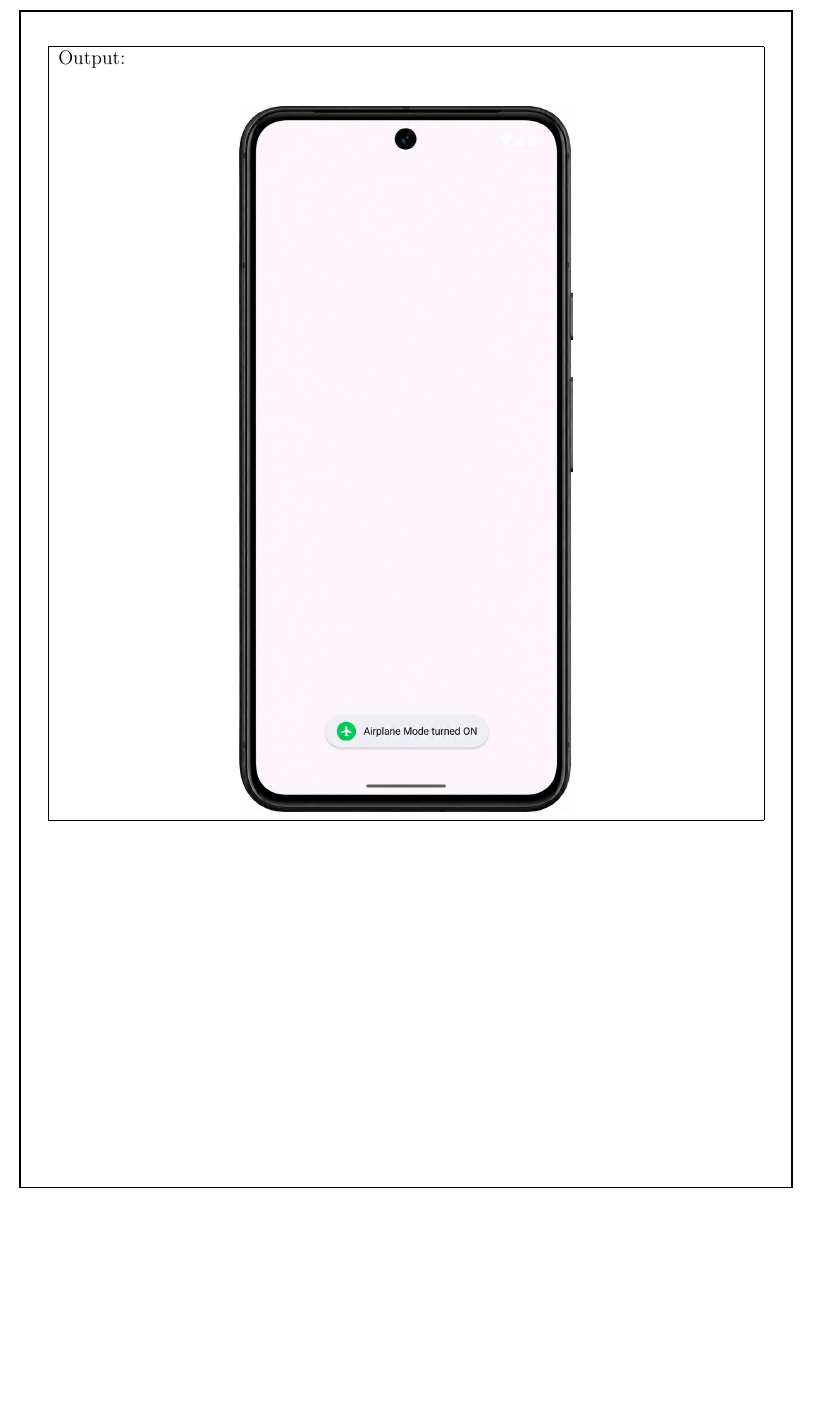
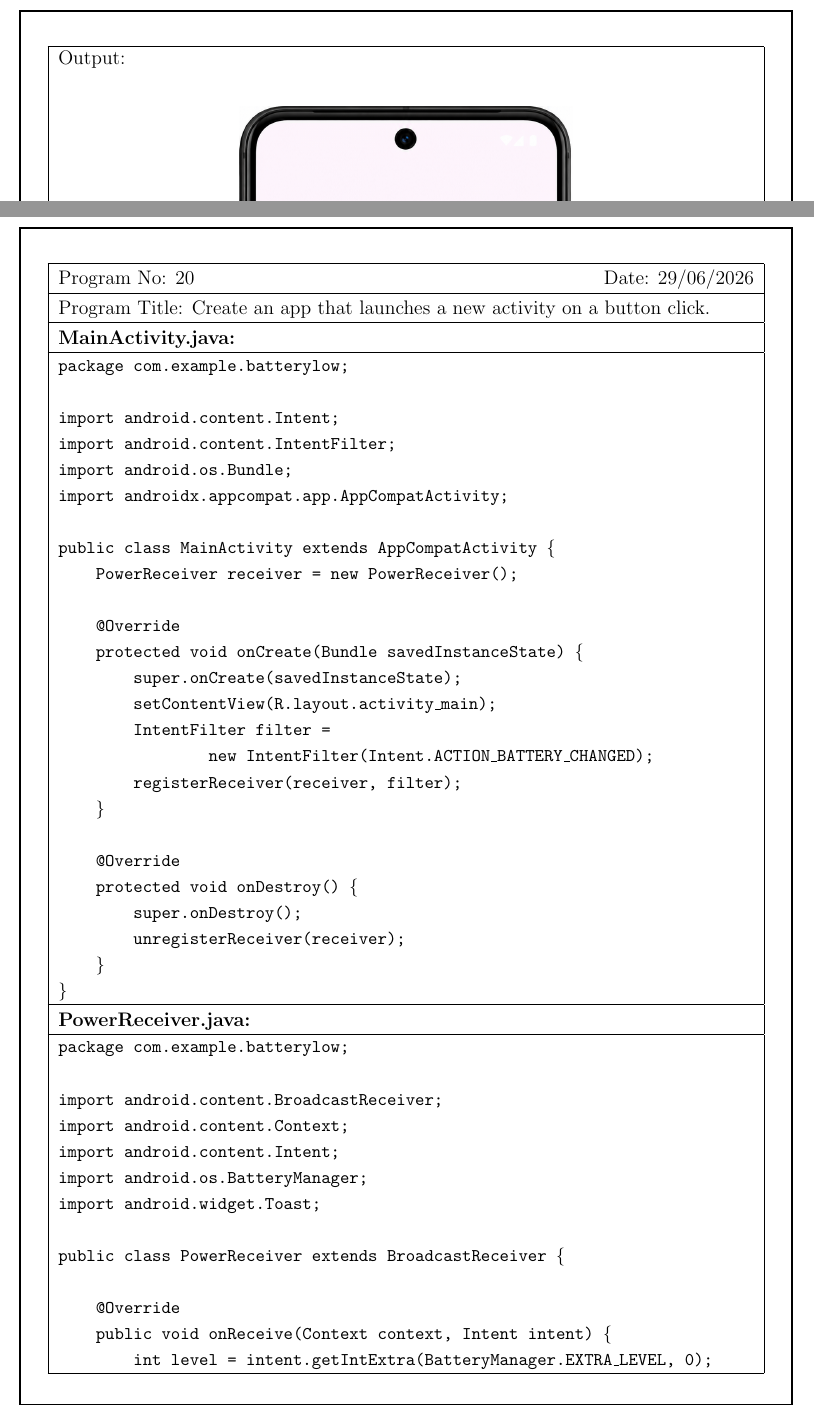
Before and after one commit to shyamjames/Android_Lab_Record, a LaTeX document (Android_Lab_Record.tex): part of page 72 of 72 before the commit and two parts of pages 72 and 73 of 75 after it, the two joined at a grey line, cut so that both start at the same text, the shorter picture padded with empty space. Compiled offline with pdfLaTeX.

Commit message:
feat: add program 20 to implement battery level monitoring with a BroadcastReceiver

```diff
--- a/Android_Lab_Record.tex
+++ b/Android_Lab_Record.tex
@@ -2458,3 +2458,58 @@ Output: \newline \begin{center} \includegraphics[width=0.45\textwidth]{Output_Sc
 \end{longtable}
 \endgroup
 
+\newpage
+
+%% ─── Program 20 ──────────────────────────────────────────────
+\noindent\begingroup
+\renewcommand{\arraystretch}{1.1}
+\begin{longtable}{|p{0.94\textwidth}|}
+\hline\endfirsthead\hline\endhead\hline\endfoot\hline\endlastfoot
+\rule{0pt}{13pt}Program No: 20 \hfill Date: 29/06/2026 \\
+\hline
+\rule{0pt}{13pt}Program Title: Create an app that launches a new activity on a button click. \\
+\hline
+\rule{0pt}{13pt}\textbf{MainActivity.java:} \\
+\hline
+{\ttfamily\small package\ com.example.batterylow;} \\
+\strut \\
+{\ttfamily\small import\ android.content.Intent;} \\
+{\ttfamily\small import\ android.content.IntentFilter;} \\
+{\ttfamily\small import\ android.os.Bundle;} \\
+{\ttfamily\small import\ androidx.appcompat.app.AppCompatActivity;} \\
+\strut \\
+{\ttfamily\small public\ class\ MainActivity\ extends\ AppCompatActivity\ \{} \\
+{\ttfamily\small \ \ \ \ PowerReceiver\ receiver\ =\ new\ PowerReceiver();} \\
+\strut \\
+{\ttfamily\small \ \ \ \ @Override} \\
+{\ttfamily\small \ \ \ \ protected\ void\ onCreate(Bundle\ savedInstanceState)\ \{} \\
+{\ttfamily\small \ \ \ \ \ \ \ \ super.onCreate(savedInstanceState);} \\
+{\ttfamily\small \ \ \ \ \ \ \ \ setContentView(R.layout.activity\_main);} \\
+{\ttfamily\small \ \ \ \ \ \ \ \ IntentFilter\ filter\ =\ } \\
+{\ttfamily\small \ \ \ \ \ \ \ \ \ \ \ \ \ \ \ \ new\ IntentFilter(Intent.ACTION\_BATTERY\_CHANGED);} \\
+{\ttfamily\small \ \ \ \ \ \ \ \ registerReceiver(receiver,\ filter);} \\
+{\ttfamily\small \ \ \ \ \}} \\
+\strut \\
+{\ttfamily\small \ \ \ \ @Override} \\
+{\ttfamily\small \ \ \ \ protected\ void\ onDestroy()\ \{} \\
+{\ttfamily\small \ \ \ \ \ \ \ \ super.onDestroy();} \\
+{\ttfamily\small \ \ \ \ \ \ \ \ unregisterReceiver(receiver);} \\
+{\ttfamily\small \ \ \ \ \}} \\
+{\ttfamily\small \}} \\
+\hline
+\rule{0pt}{13pt}\textbf{PowerReceiver.java:} \\
+\hline
+{\ttfamily\small package\ com.example.batterylow;} \\
+\strut \\
+{\ttfamily\small import\ android.content.BroadcastReceiver;} \\
+{\ttfamily\small import\ android.content.Context;} \\
+{\ttfamily\small import\ android.content.Intent;} \\
+{\ttfamily\small import\ android.os.BatteryManager;} \\
+{\ttfamily\small import\ android.widget.Toast;} \\
+\strut \\
+{\ttfamily\small public\ class\ PowerReceiver\ extends\ BroadcastReceiver\ \{} \\
+\strut \\
+{\ttfamily\small \ \ \ \ @Override} \\
+{\ttfamily\small \ \ \ \ public\ void\ onReceive(Context\ context,\ Intent\ intent)\ \{} \\
+{\ttfamily\small \ \ \ \ \ \ \ \ int\ level\ =\ intent.getIntExtra(BatteryManager.EXTRA\_LEVEL,\ 0);} \\
+{\ttfamily\small \ \ \ \ \ \ \ \ int\ scale\ =\ intent.getIntExtra(BatteryManager.EXTRA\_SCALE,\ 100);} \\
@@ -2461 +2545,4 @@ Output: \newline \begin{center} \includegraphics[width=0.45\textwidth]{Output_Sc
+\end{longtable}
+\endgroup
+
 \end{document}
```
Also changed, not shown: code/program20/AndroidManifest.xml (added, +5 -0 lines), code/program20/MainActivity.java (added, +25 -0 lines), code/program20/PowerReceiver.java (added, +21 -0 lines), code/program20/activity_main.xml (added, +9 -0 lines), Output_Screenshots/20.png, Output_Screenshots/21_1.png (added), Output_Screenshots/21_2.png (added), Android_Lab_Record.tex (29 more changed lines), 4 other files.
